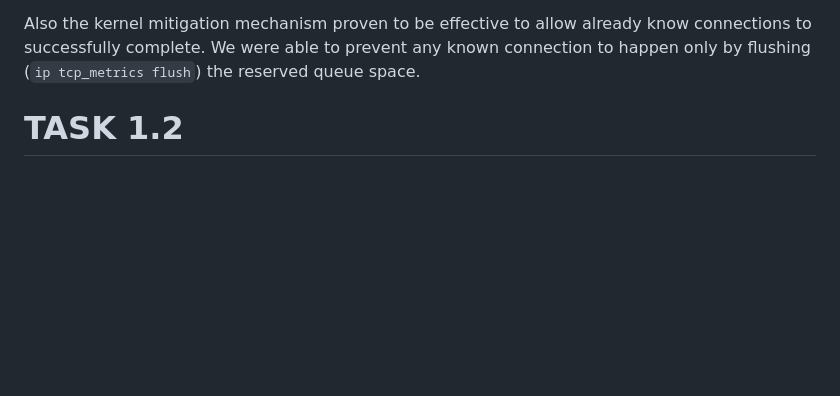
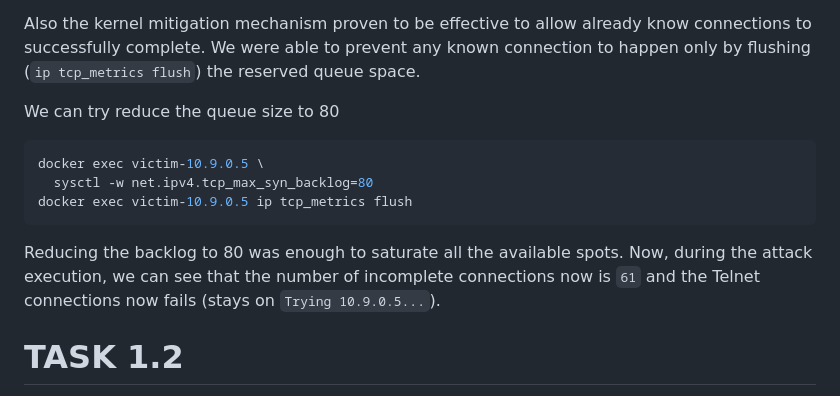
Before and after one commit to ProSecCorp/Ethical-hacking, a Markdown page: 02 - TCPSpoofing/solution.md, the part around the change. GitHub-like rendering; blank space fills up the shorter version.

Commit message:
Update solution.md with TCP backlog reduction details
Added instructions to reduce TCP backlog size and observed effects during attack execution.

````diff
--- a/02 - TCPSpoofing/solution.md
+++ b/02 - TCPSpoofing/solution.md
@@ -33,6 +33,16 @@ We were able to connect via Telnet with only one instance running of `synflood_d
 
 Also the kernel mitigation mechanism proven to be effective to allow already know connections to successfully complete.
 We were able to prevent any known connection to happen only by flushing (`ip tcp_metrics flush`) the reserved queue space.
+
+We can try reduce the queue size to 80
+```bash
+docker exec victim-10.9.0.5 \
+  sysctl -w net.ipv4.tcp_max_syn_backlog=80
+docker exec victim-10.9.0.5 ip tcp_metrics flush
+```
+
+Reducing the backlog to 80 was enough to saturate all the available spots.
+Now, during the attack execution, we can see that the number of incomplete connections now is `61` and the Telnet connections now fails (stays on `Trying 10.9.0.5...`).
 
 # TASK 1.2
 
````
